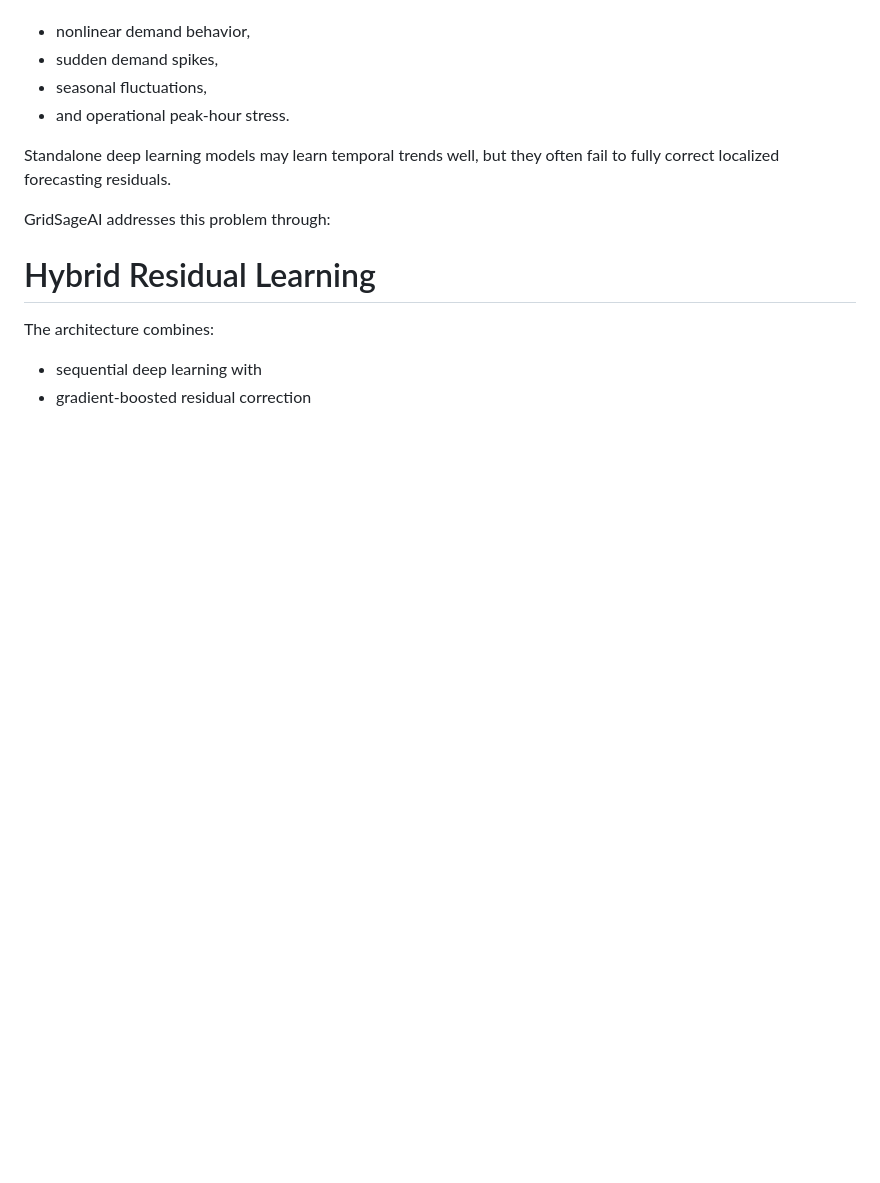
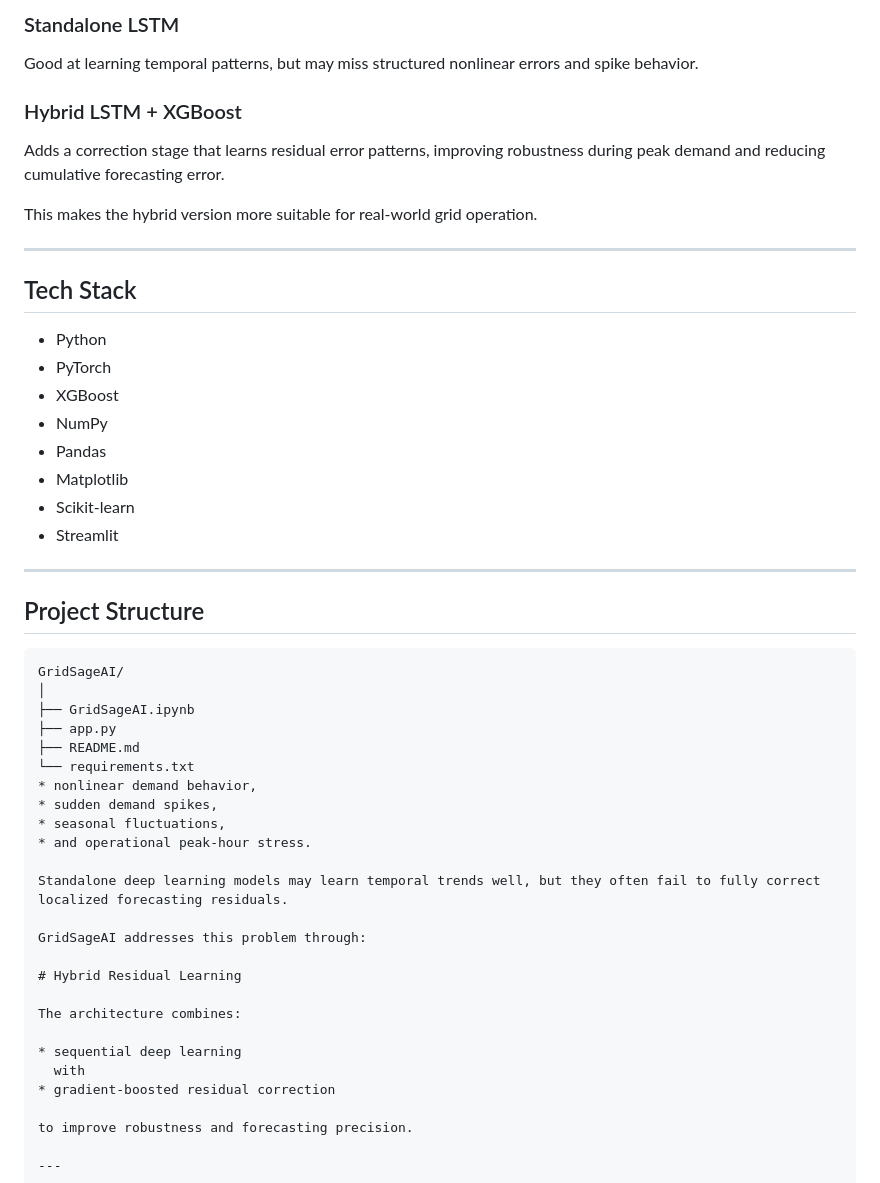
Before and after one commit to VanshBaraswal22/GRIDSAGE, a Markdown page: README.md, the part around one of its changes. Drawn GitHub-style; blank space fills up the shorter version.

````diff
--- a/README.md
+++ b/README.md
@@ -44,3 +143,35 @@ Traditional forecasting systems often struggle with:
+### Standalone LSTM
+Good at learning temporal patterns, but may miss structured nonlinear errors and spike behavior.
+
+### Hybrid LSTM + XGBoost
+Adds a correction stage that learns residual error patterns, improving robustness during peak demand and reducing cumulative forecasting error.
+
+This makes the hybrid version more suitable for real-world grid operation.
+
+---
+
+## Tech Stack
+
+- Python
+- PyTorch
+- XGBoost
+- NumPy
+- Pandas
+- Matplotlib
+- Scikit-learn
+- Streamlit
+
+---
+
+## Project Structure
+
+```text
+GridSageAI/
+│
+├── GridSageAI.ipynb
+├── app.py
+├── README.md
+└── requirements.txt
 * nonlinear demand behavior,
 * sudden demand spikes,
 * seasonal fluctuations,
````
Also changed, not shown: other parts of README.md (+127 -28 lines).
